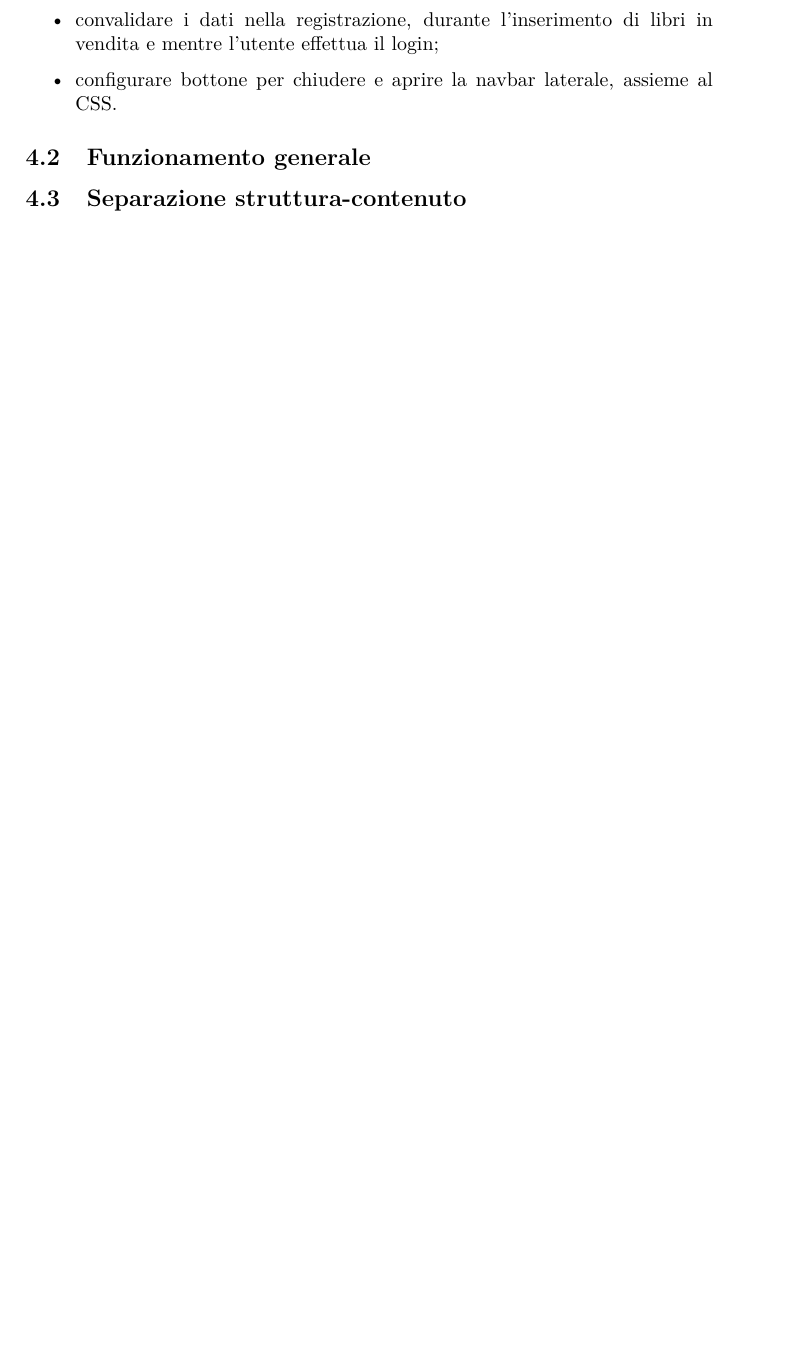
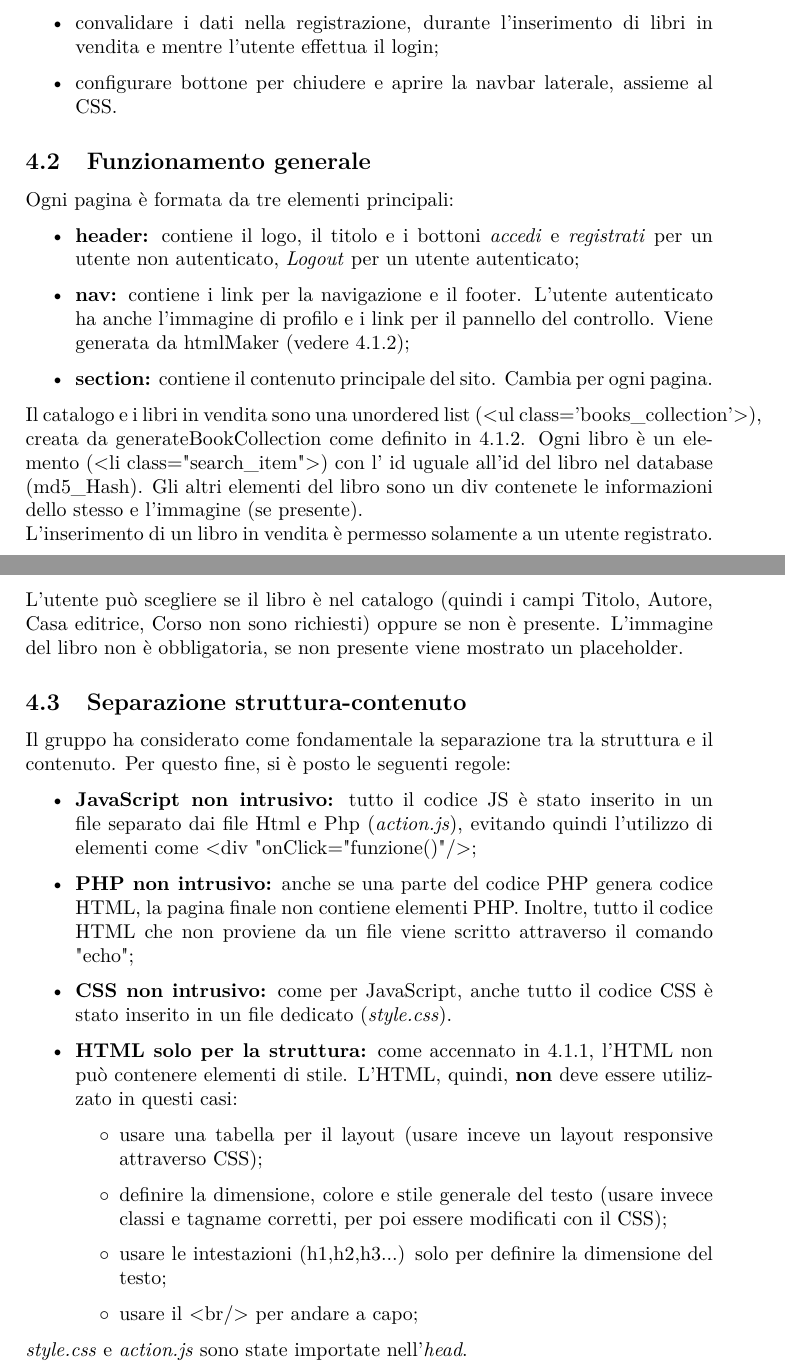
Before and after one commit to ElenaPontecchiani/LumBooks, a LaTeX document (Relazione/Relazione.tex, which reads Relazione/sez/Implementazione/FunzionamentoGenerale.tex, Relazione/sez/Implementazione/StrutCont.tex): part of page 12 of 14 before the commit and two parts of pages 12 and 13 of 15 after it, the two joined at a grey line, cut so that both start at the same text, the shorter picture padded with empty space. Compiled offline with pdfLaTeX.

Commit message:
completato strumenti (parte principale). manca css

```diff
--- a/Relazione/sez/Implementazione/FunzionamentoGenerale.tex
+++ b/Relazione/sez/Implementazione/FunzionamentoGenerale.tex
@@ -0,0 +1,8 @@
+Ogni pagina è formata da tre elementi principali:
+\begin{itemize}
+    \item \textbf{header:} contiene il logo, il titolo e i bottoni \textit{accedi} e \textit{registrati} per un utente non autenticato, \textit{Logout} per un utente autenticato;
+    \item \textbf{nav:} contiene i link per la navigazione e il footer. L'utente autenticato ha anche l'immagine di profilo e i link per il pannello del controllo. Viene generata da htmlMaker (vedere \ref{htmlmaker});
+    \item \textbf{section:} contiene il contenuto principale del sito. Cambia per ogni pagina.
+\end{itemize}
+Il catalogo e i libri in vendita sono una unordered list (<ul class='books\_collection'>), creata da generateBookCollection come definito in \ref{htmlmaker}. Ogni libro è un elemento (<li class="search\_item">) con l' id uguale all'id del libro nel database (md5\_Hash). Gli altri elementi del libro sono un div contenete le informazioni dello stesso e l'immagine (se presente).\\
+L'inserimento di un libro in vendita è permesso solamente a un utente registrato. L'utente può scegliere se il libro è nel catalogo (quindi i campi Titolo, Autore, Casa editrice, Corso non sono richiesti) oppure se non è presente. L'immagine del libro non è obbligatoria, se non presente viene mostrato un placeholder.
--- a/Relazione/sez/Implementazione/StrutCont.tex
+++ b/Relazione/sez/Implementazione/StrutCont.tex
@@ -0,0 +1,14 @@
+Il gruppo ha considerato come fondamentale la separazione tra la struttura e il contenuto. Per questo fine, si è posto le seguenti regole:
+\begin{itemize}
+    \item \textbf{JavaScript non intrusivo:} tutto il codice JS è stato inserito in un file separato dai file Html e Php (\textit{action.js}), evitando quindi l'utilizzo di elementi come <div "onClick="funzione()"/>;
+    \item \textbf{PHP non intrusivo:} anche se una parte del codice PHP genera codice HTML, la pagina finale non contiene elementi PHP. Inoltre, tutto il codice HTML che non proviene da un file viene scritto attraverso il comando "echo";
+    \item \textbf{CSS non intrusivo:} come per JavaScript, anche tutto il codice CSS è stato inserito in un file dedicato (\textit{style.css}).
+    \item \textbf{HTML solo per la struttura:} come accennato in \ref{struttura}, l'HTML non può contenere elementi di stile. L'HTML, quindi, \textbf{non} deve essere utilizzato in questi casi:
+        \begin{itemize}
+            \item usare una tabella per il layout (usare inceve un layout responsive attraverso CSS);
+            \item definire la dimensione, colore e stile generale del testo (usare invece classi e tagname corretti, per poi essere modificati con il CSS);
+            \item usare le intestazioni (h1,h2,h3...) solo per definire la dimensione del testo;
+            \item usare il <br/> per andare a capo;
+        \end{itemize}
+\end{itemize}
+\textit{style.css} e \textit{action.js} sono state importate nell'\textit{head}.
```
Also changed, not shown: Relazione/sez/Implementazione/LinguaggiEStrumenti/HTML5.tex (+1 -1 lines), Relazione/sez/Implementazione/LinguaggiEStrumenti/PHP.tex (+7 -2 lines), Relazione/sez/Implementazione/LinguaggiEStrumenti/SQL.tex (+7 -0 lines), Relazione/Relazione.pdf, Relazione/sez/Implementazione/img/generateBookCollection.jpg (added), 2 other files.
